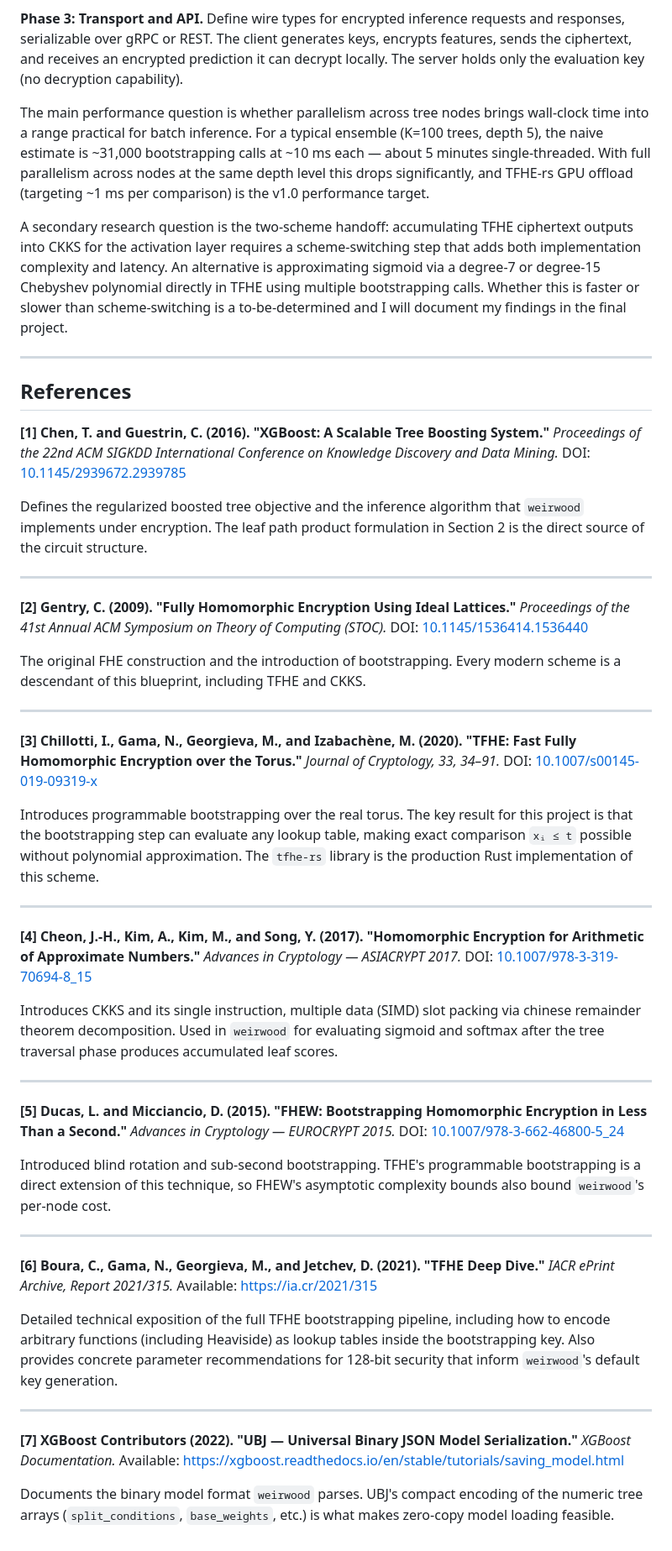
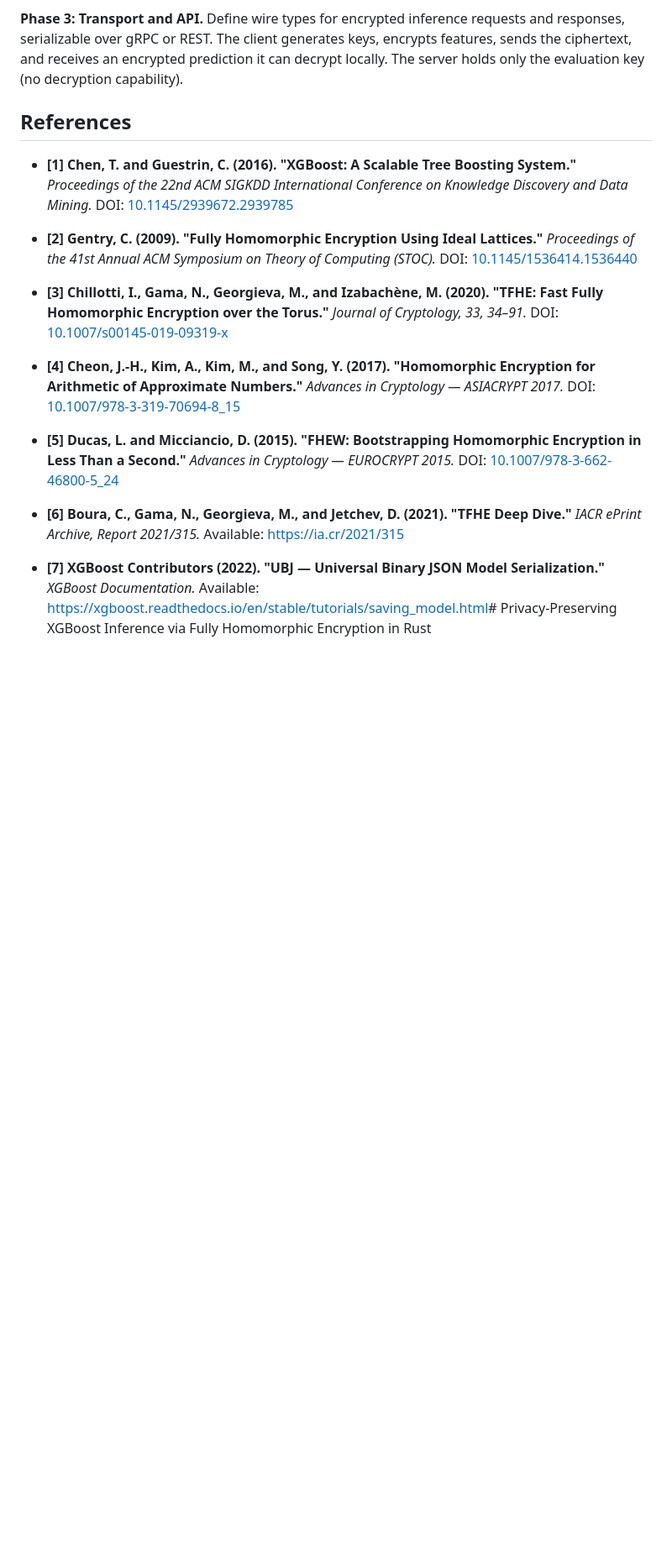
Before and after one commit to matthew-kersting/weirwood, a Markdown page: weirwood_1pager.md, the part around one of its changes. Shown at 84% size. Drawn GitHub-style; blank space fills up the shorter version.

Commit message:
make 1 pager actually about 1 page

```diff
--- a/weirwood_1pager.md
+++ b/weirwood_1pager.md
@@ -74,57 +40,29 @@ The implementation will have three major phases. Phase 1 is mostly complete and
 
 **Phase 3: Transport and API.** Define wire types for encrypted inference requests and responses, serializable over gRPC or REST. The client generates keys, encrypts features, sends the ciphertext, and receives an encrypted prediction it can decrypt locally. The server holds only the evaluation key (no decryption capability).
 
-The main performance question is whether parallelism across tree nodes brings wall-clock time into a range practical for batch inference. For a typical ensemble (K=100 trees, depth 5), the naive estimate is ~31,000 bootstrapping calls at ~10 ms each — about 5 minutes single-threaded. With full parallelism across nodes at the same depth level this drops significantly, and TFHE-rs GPU offload (targeting ~1 ms per comparison) is the v1.0 performance target.
-
-A secondary research question is the two-scheme handoff: accumulating TFHE ciphertext outputs into CKKS for the activation layer requires a scheme-switching step that adds both implementation complexity and latency. An alternative is approximating sigmoid via a degree-7 or degree-15 Chebyshev polynomial directly in TFHE using multiple bootstrapping calls. Whether this is faster or slower than scheme-switching is a to-be-determined and I will document my findings in the final project.
-
----
-
 ## References
 
-**[1] Chen, T. and Guestrin, C. (2016). "XGBoost: A Scalable Tree Boosting System."**
+- **[1] Chen, T. and Guestrin, C. (2016). "XGBoost: A Scalable Tree Boosting System."**
 *Proceedings of the 22nd ACM SIGKDD International Conference on Knowledge Discovery and Data Mining.* DOI: [10.1145/2939672.2939785](https://doi.org/10.1145/2939672.2939785)
 
-Defines the regularized boosted tree objective and the inference algorithm that `weirwood` implements under encryption. The leaf path product formulation in Section 2 is the direct source of the circuit structure.
 
----
-
-**[2] Gentry, C. (2009). "Fully Homomorphic Encryption Using Ideal Lattices."**
+- **[2] Gentry, C. (2009). "Fully Homomorphic Encryption Using Ideal Lattices."**
 *Proceedings of the 41st Annual ACM Symposium on Theory of Computing (STOC).* DOI: [10.1145/1536414.1536440](https://doi.org/10.1145/1536414.1536440)
 
-The original FHE construction and the introduction of bootstrapping. Every modern scheme is a descendant of this blueprint, including TFHE and CKKS.
 
----
-
-**[3] Chillotti, I., Gama, N., Georgieva, M., and Izabachène, M. (2020). "TFHE: Fast Fully Homomorphic Encryption over the Torus."**
+- **[3] Chillotti, I., Gama, N., Georgieva, M., and Izabachène, M. (2020). "TFHE: Fast Fully Homomorphic Encryption over the Torus."**
 *Journal of Cryptology, 33, 34–91.* DOI: [10.1007/s00145-019-09319-x](https://doi.org/10.1007/s00145-019-09319-x)
 
-Introduces programmable bootstrapping over the real torus. The key result for this project is that the bootstrapping step can evaluate any lookup table, making exact comparison `xᵢ ≤ t` possible without polynomial approximation. The `tfhe-rs` library is the production Rust implementation of this scheme.
 
----
-
-**[4] Cheon, J.-H., Kim, A., Kim, M., and Song, Y. (2017). "Homomorphic Encryption for Arithmetic of Approximate Numbers."**
+- **[4] Cheon, J.-H., Kim, A., Kim, M., and Song, Y. (2017). "Homomorphic Encryption for Arithmetic of Approximate Numbers."**
 *Advances in Cryptology — ASIACRYPT 2017.* DOI: [10.1007/978-3-319-70694-8_15](https://doi.org/10.1007/978-3-319-70694-8_15)
 
-Introduces CKKS and its single instruction, multiple data (SIMD) slot packing via chinese remainder theorem decomposition. Used in `weirwood` for evaluating sigmoid and softmax after the tree traversal phase produces accumulated leaf scores.
 
----
-
-**[5] Ducas, L. and Micciancio, D. (2015). "FHEW: Bootstrapping Homomorphic Encryption in Less Than a Second."**
+- **[5] Ducas, L. and Micciancio, D. (2015). "FHEW: Bootstrapping Homomorphic Encryption in Less Than a Second."**
 *Advances in Cryptology — EUROCRYPT 2015.* DOI: [10.1007/978-3-662-46800-5_24](https://doi.org/10.1007/978-3-662-46800-5_24)
 
-Introduced blind rotation and sub-second bootstrapping. TFHE's programmable bootstrapping is a direct extension of this technique, so FHEW's asymptotic complexity bounds also bound `weirwood`'s per-node cost.
-
----
-
-**[6] Boura, C., Gama, N., Georgieva, M., and Jetchev, D. (2021). "TFHE Deep Dive."**
+- **[6] Boura, C., Gama, N., Georgieva, M., and Jetchev, D. (2021). "TFHE Deep Dive."**
 *IACR ePrint Archive, Report 2021/315.* Available: [https://ia.cr/2021/315](https://ia.cr/2021/315)
 
-Detailed technical exposition of the full TFHE bootstrapping pipeline, including how to encode arbitrary functions (including Heaviside) as lookup tables inside the bootstrapping key. Also provides concrete parameter recommendations for 128-bit security that inform `weirwood`'s default key generation.
-
----
-
-**[7] XGBoost Contributors (2022). "UBJ — Universal Binary JSON Model Serialization."**
-*XGBoost Documentation.* Available: [https://xgboost.readthedocs.io/en/stable/tutorials/saving_model.html](https://xgboost.readthedocs.io/en/stable/tutorials/saving_model.html)
-
-Documents the binary model format `weirwood` parses. UBJ's compact encoding of the numeric tree arrays (`split_conditions`, `base_weights`, etc.) is what makes zero-copy model loading feasible.
+- **[7] XGBoost Contributors (2022). "UBJ — Universal Binary JSON Model Serialization."**
+*XGBoost Documentation.* Available: [https://xgboost.readthedocs.io/en/stable/tutorials/saving_model.html](https://xgboost.readthedocs.io/en/stable/tutorials/saving_model.html)# Privacy-Preserving XGBoost Inference via Fully Homomorphic Encryption in Rust
```
Also changed, not shown: other parts of weirwood_1pager.md (+3 -37 lines).
